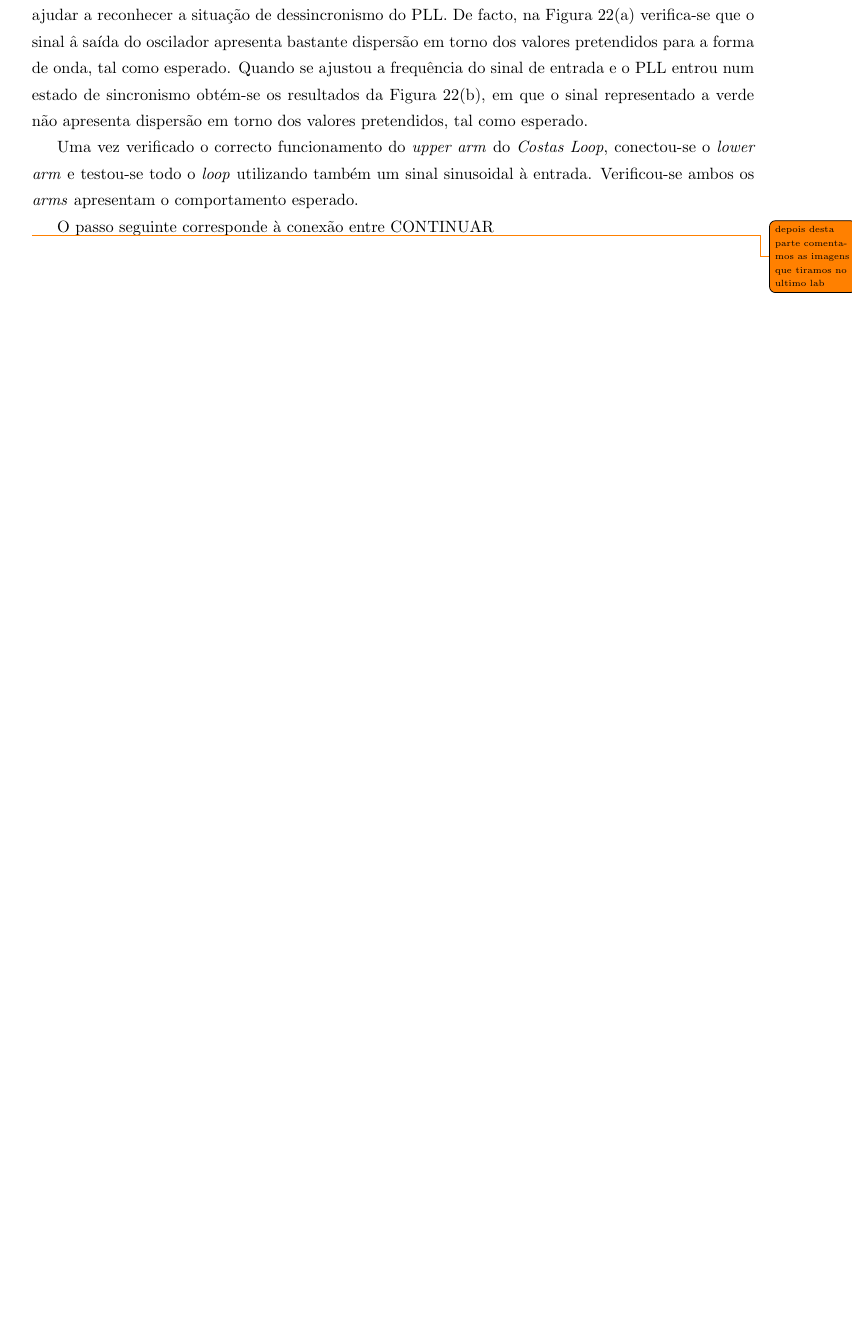
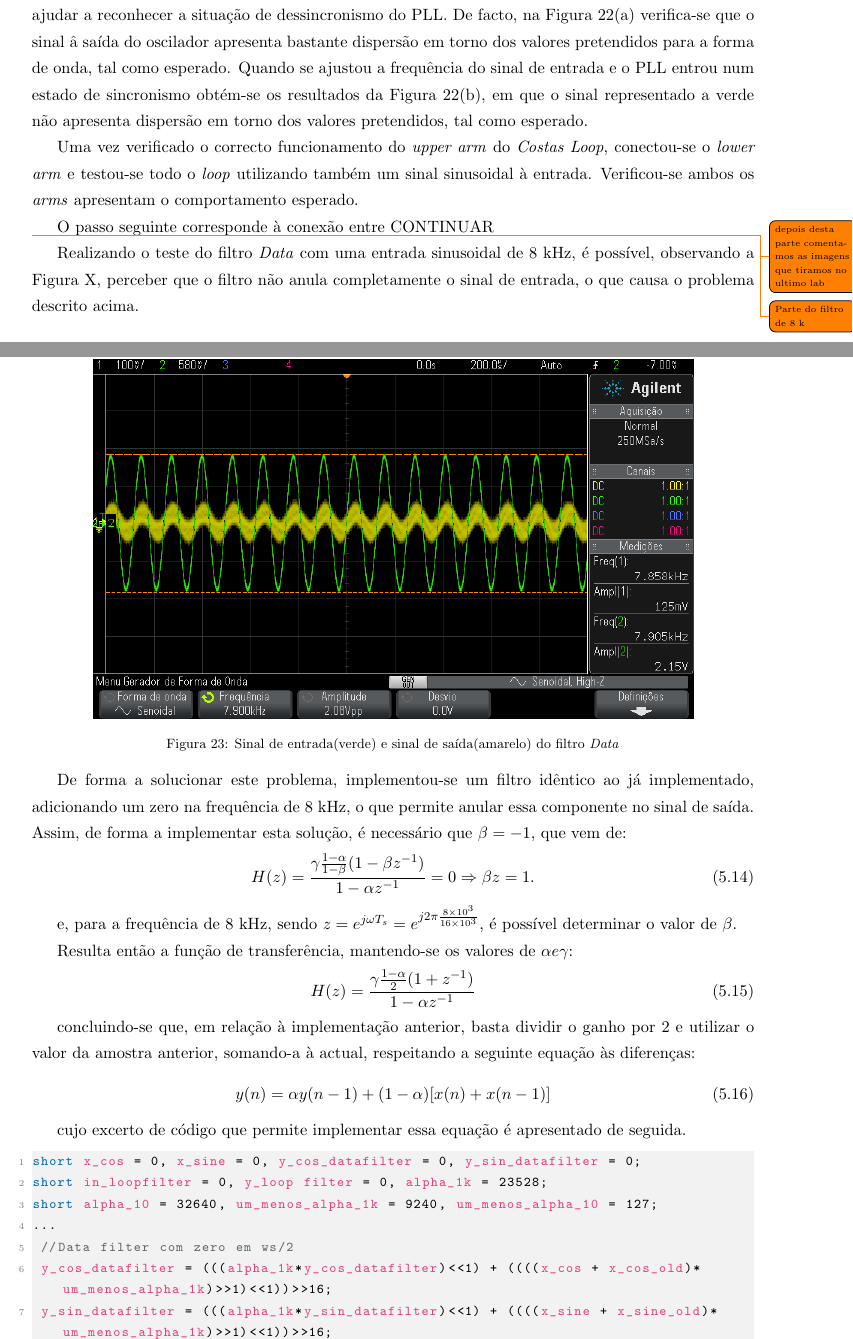
Before and after one commit to tostasmistas/SEPS, a LaTeX document (project2/seps_proj2.tex): part of page 27 of 31 before the commit and two parts of pages 27 and 28 of 33 after it, the two joined at a grey line, cut so that both start at the same text, the shorter picture padded with empty space. Compiled offline with pdfLaTeX.

Commit message:
Parte dos filtros - completa

```diff
--- a/project2/seps_proj2.tex
+++ b/project2/seps_proj2.tex
@@ -950,4 +956,11 @@ O passo seguinte corresponde à conexão entre CONTINUAR
 
 \todo{depois desta parte comentamos as imagens que tiramos no ultimo lab}
 
-\pagebreak
+\todo{Parte do filtro de 8 k}
+
+Realizando o teste do filtro \textit{Data} com uma entrada sinusoidal de 8 kHz, é possível, observando a Figura X, perceber que o filtro não anula completamente o sinal de entrada, o que causa o problema descrito acima.
+
+\begin{figure}[H]
+	\centering
+	\includegraphics[keepaspectratio=true, scale=0.50]{exps/FiltroSemZero8k}
+	\caption{Sinal de entrada(verde) e sinal de saída(amarelo) do filtro \textit{Data}}
@@ -953,0 +971,37 @@ O passo seguinte corresponde à conexão entre CONTINUAR
+De forma a solucionar este problema, implementou-se um filtro idêntico ao já implementado, adicionando um zero na frequência de 8 kHz, o que permite anular essa componente no sinal de saída. Assim, de forma a implementar esta solução, é necessário que $\beta = -1$, que vem de:
+
+\vspace{-3mm}
+\begin{equation}
+H(z) = \frac{\gamma \frac{1-\alpha}{1-\beta} (1-\beta z^{-1})}{1-\alpha z^{-1}} = 0 \Rightarrow \beta z = 1.
+\end{equation}
+
+
+e, para a frequência de 8 kHz, sendo $z = e^{j\omega T_s} = e^{j2\pi \frac{8\times 10^3}{16\times 10^3}}$, é possível determinar o valor de $\beta$.
+
+Resulta então a função de transferência, mantendo-se os valores de $\alpha e \gamma$:
+
+\vspace{-3mm}
+\begin{equation}
+H(z) = \frac{\gamma \frac{1-\alpha}{2} (1+z^{-1})}{1-\alpha z^{-1}}
+\end{equation}
+
+concluindo-se que, em relação à implementação anterior, basta dividir o ganho por 2 e utilizar o valor da amostra anterior, somando-a à actual, respeitando a seguinte equação às diferenças:
+
+\vspace{-3mm}
+\begin{equation}
+y(n) = \alpha y(n-1) +  (1-\alpha)[x(n) + x(n-1)]
+\end{equation}
+
+cujo excerto de código que permite implementar essa equação é apresentado de seguida.
+
+\begin{lstlisting}[language=C]
+short x_cos = 0, x_sine = 0, y_cos_datafilter = 0, y_sin_datafilter = 0;
+short in_loopfilter = 0, y_loop filter = 0, alpha_1k = 23528;
+short alpha_10 = 32640, um_menos_alpha_1k = 9240, um_menos_alpha_10 = 127;
+...
+ //Data filter com zero em ws/2
+ y_cos_datafilter = (((alpha_1k*y_cos_datafilter)<<1) + ((((x_cos + x_cos_old)*um_menos_alpha_1k)>>1)<<1))>>16;
+ y_sin_datafilter = (((alpha_1k*y_sin_datafilter)<<1) + ((((x_sine + x_sine_old)*um_menos_alpha_1k)>>1)<<1))>>16;
+
+ x_cos_old = x_cos;
+ x_sine_old = x_sin;
```
Also changed, not shown: project2/exps/FiltroComZero8k.png (added), project2/exps/FiltroSemZero8k.png (added), project2/exps/pulse_saida_filtro_Sine_mudancanoFiltro.png (added), project2/seps_proj2.tex (42 more changed lines).
